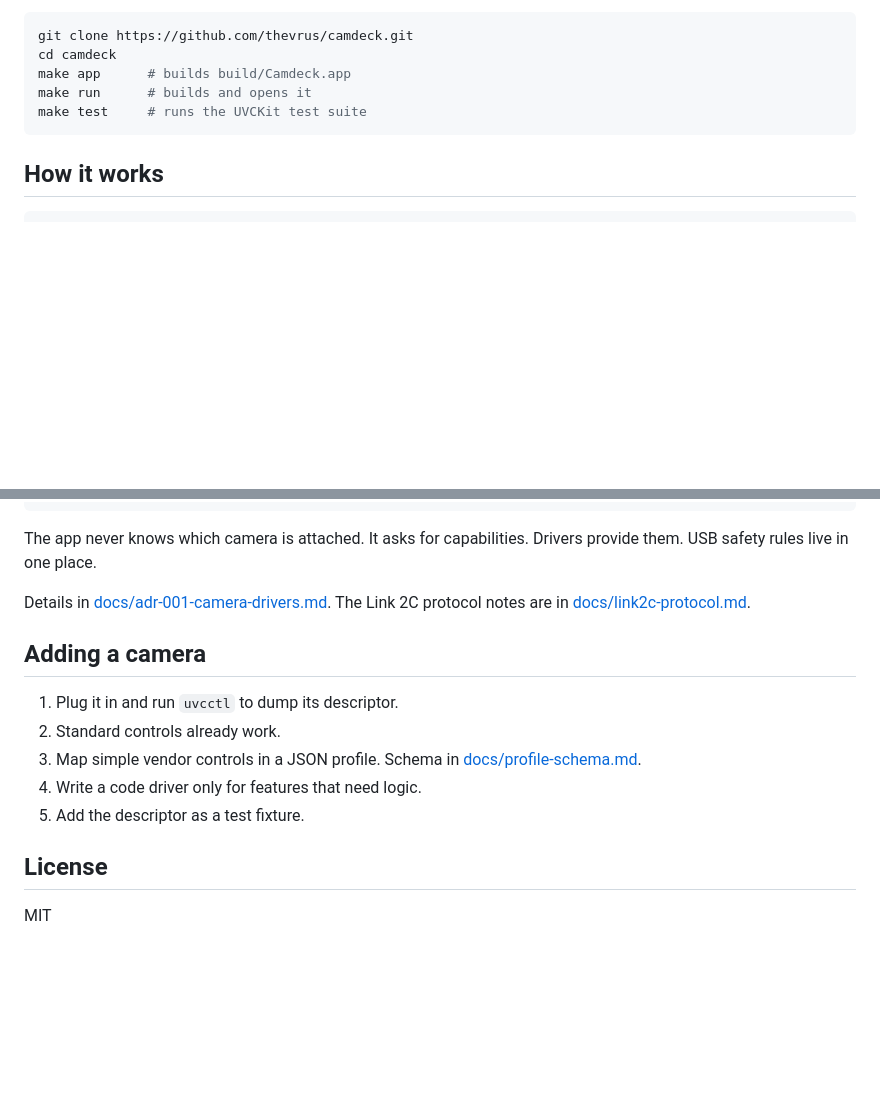
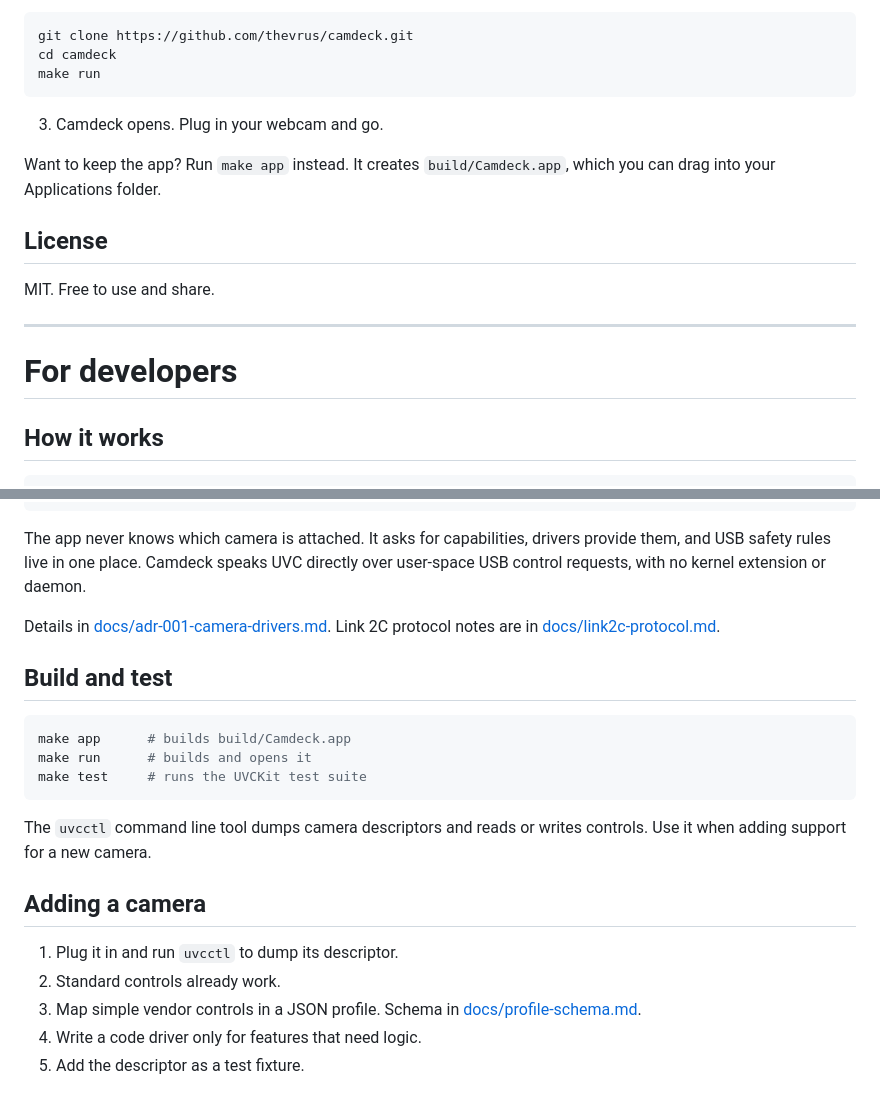
Before and after one commit to thevrus/camdeck, a Markdown page: README.md, 2 parts joined by grey strips. GitHub-like rendering; blank space fills up the shorter version.

````diff
--- a/README.md
+++ b/README.md
@@ -63,10 +66,20 @@ Requires macOS 26 and Xcode 26 command line tools.
 ```sh
 git clone https://github.com/thevrus/camdeck.git
 cd camdeck
-make app      # builds build/Camdeck.app
-make run      # builds and opens it
-make test     # runs the UVCKit test suite
+make run
 ```
+
+3. Camdeck opens. Plug in your webcam and go.
+
+Want to keep the app? Run `make app` instead. It creates `build/Camdeck.app`, which you can drag into your Applications folder.
+
+## License
+
+MIT. Free to use and share.
+
+---
+
+# For developers
 
 ## How it works
 
@@ -85,9 +98,19 @@ Camera (composed per device)
 UVCTransport (IOKit EP0, rate limited, forbidden selector guard)
 ```
 
-The app never knows which camera is attached. It asks for capabilities. Drivers provide them. USB safety rules live in one place.
+The app never knows which camera is attached. It asks for capabilities, drivers provide them, and USB safety rules live in one place. Camdeck speaks UVC directly over user-space USB control requests, with no kernel extension or daemon.
 
-Details in [docs/adr-001-camera-drivers.md](docs/adr-001-camera-drivers.md). The Link 2C protocol notes are in [docs/link2c-protocol.md](docs/link2c-protocol.md).
+Details in [docs/adr-001-camera-drivers.md](docs/adr-001-camera-drivers.md). Link 2C protocol notes are in [docs/link2c-protocol.md](docs/link2c-protocol.md).
+
+## Build and test
+
+```sh
+make app      # builds build/Camdeck.app
+make run      # builds and opens it
+make test     # runs the UVCKit test suite
+```
+
+The `uvcctl` command line tool dumps camera descriptors and reads or writes controls. Use it when adding support for a new camera.
 
 ## Adding a camera
 
@@ -96,7 +119,3 @@ Details in [docs/adr-001-camera-drivers.md](docs/adr-001-camera-drivers.md). The
 3. Map simple vendor controls in a JSON profile. Schema in [docs/profile-schema.md](docs/profile-schema.md).
 4. Write a code driver only for features that need logic.
 5. Add the descriptor as a test fixture.
-
-## License
-
-MIT
````
Also changed, not shown: other parts of README.md (+48 -45 lines), docs/icon.png (added), 4 other files.
